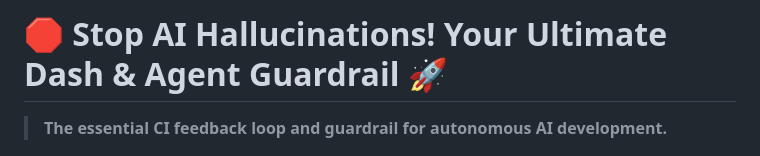
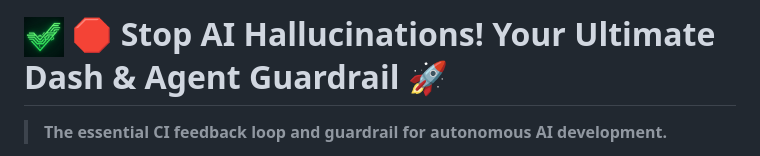
Before and after one commit to adamoutler/dash, a Markdown page: README.md, the part around the change. Rendered like a GitHub page.

```diff
--- a/README.md
+++ b/README.md
@@ -1,4 +1,4 @@
-# 🛑 Stop AI Hallucinations! Your Ultimate Dash & Agent Guardrail 🚀
+# <img src="docs/icon.jpg" width="40" height="40" alt="Dash Logo" style="vertical-align: middle"> 🛑 Stop AI Hallucinations! Your Ultimate Dash & Agent Guardrail 🚀
 
 > **The essential CI feedback loop and guardrail for autonomous AI development.**
 
```
Also changed, not shown: Screenshot_20260413-052136.png (deleted), docs/icon.jpg (renamed from 1776069191435.jpg), 9 other files.
